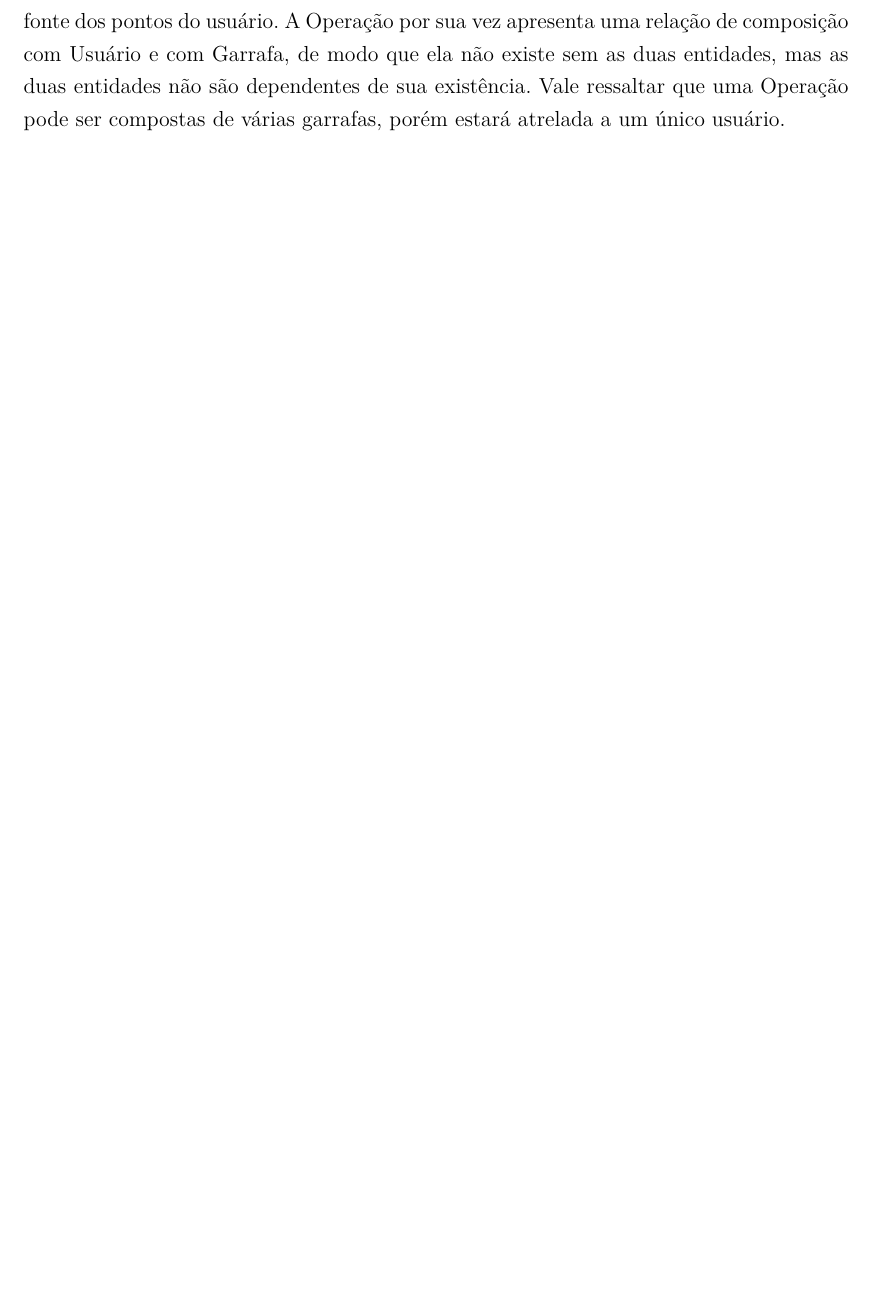
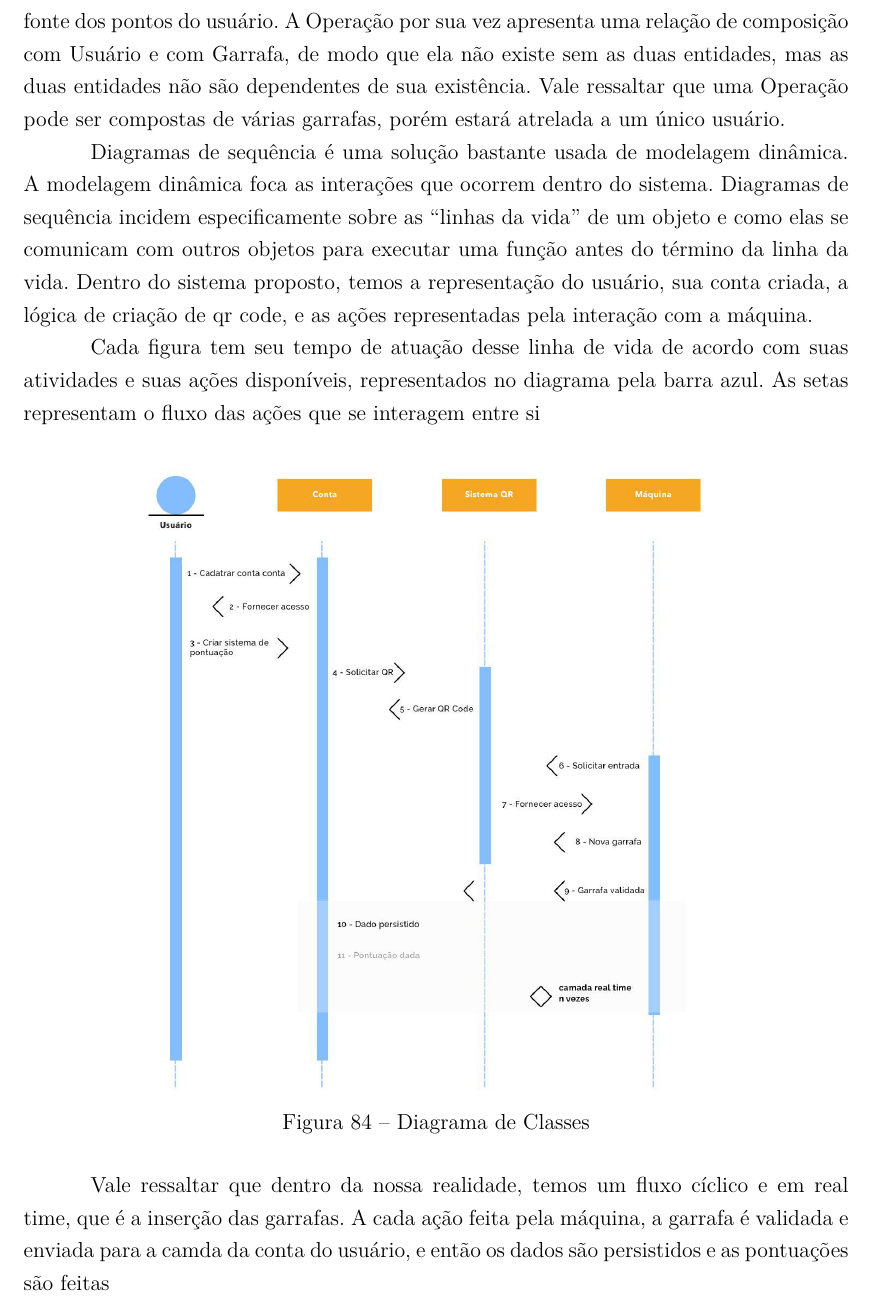
Before and after one commit to PI2-RecyclingAutomaticMachine/ponto-de-controle-1, a LaTeX thesis (ponto-de-controle-2/main.tex, which reads ponto-de-controle-2/editaveis/apendices.tex): part of page 127 of 131 before the commit and part of page 127 of 132 after it, cut so that both start at the same text, the shorter picture padded with empty space. Compiled offline with pdfLaTeX.

Commit message:
Add sequence diagram to architecture document

```diff
--- a/ponto-de-controle-2/editaveis/apendices.tex
+++ b/ponto-de-controle-2/editaveis/apendices.tex
@@ -864,6 +864,18 @@ Apesar de não possuir nenhuma tecnologia com o cunho orientado a objetos, elabo
 
 As entidade são Usuário, Garrafa e Operação. A entidade Usuário se trata daquele que usará o aplicativo e se identificará por meio de um QR Code. A Garrafa se trata das garrafas que vão ser pré cadastradas no sistema e que serão identificadas também através de um QR Code. A Operação consta na inserção de garrafas na máquina, a qual será a fonte dos pontos do usuário. A Operação por sua vez apresenta uma relação de composição com Usuário e com Garrafa, de modo que ela não existe sem as duas entidades, mas as duas entidades não são dependentes de sua existência. Vale ressaltar que uma Operação pode ser compostas de várias garrafas, porém estará atrelada a um único usuário.
 
+Diagramas de sequência é uma solução bastante usada de modelagem dinâmica. A modelagem dinâmica foca as interações que ocorrem dentro do sistema. Diagramas de sequência incidem especificamente sobre as “linhas da vida” de um objeto e como elas se comunicam com outros objetos para executar uma função antes do término da linha da vida. Dentro do sistema proposto, temos a representação do usuário, sua conta criada, a lógica de criação de qr code, e as ações representadas pela interação com a máquina.
+
+Cada figura tem seu tempo de atuação desse linha de vida de acordo com suas atividades e suas ações disponíveis, representados no diagrama pela barra azul. As setas representam o fluxo das ações que se interagem entre si
+
+\begin{figure}[!ht]
+	\centering
+		\includegraphics[scale=0.3]{figuras/software/sequencia.jpg}
+	\caption{Diagrama de Classes}
+\end{figure}
+
+Vale ressaltar que dentro da nossa realidade, temos um fluxo cíclico e em real time, que é a inserção das garrafas. A cada ação feita pela máquina, a garrafa é validada e enviada para a camda da conta do usuário, e então os dados são persistidos e as pontuações são feitas
+
 \subsection{Visão de implementação}
 
 \subsubsection{App}
```
Also changed, not shown: ponto-de-controle-2/figuras/software/sequencia.jpg (added).
